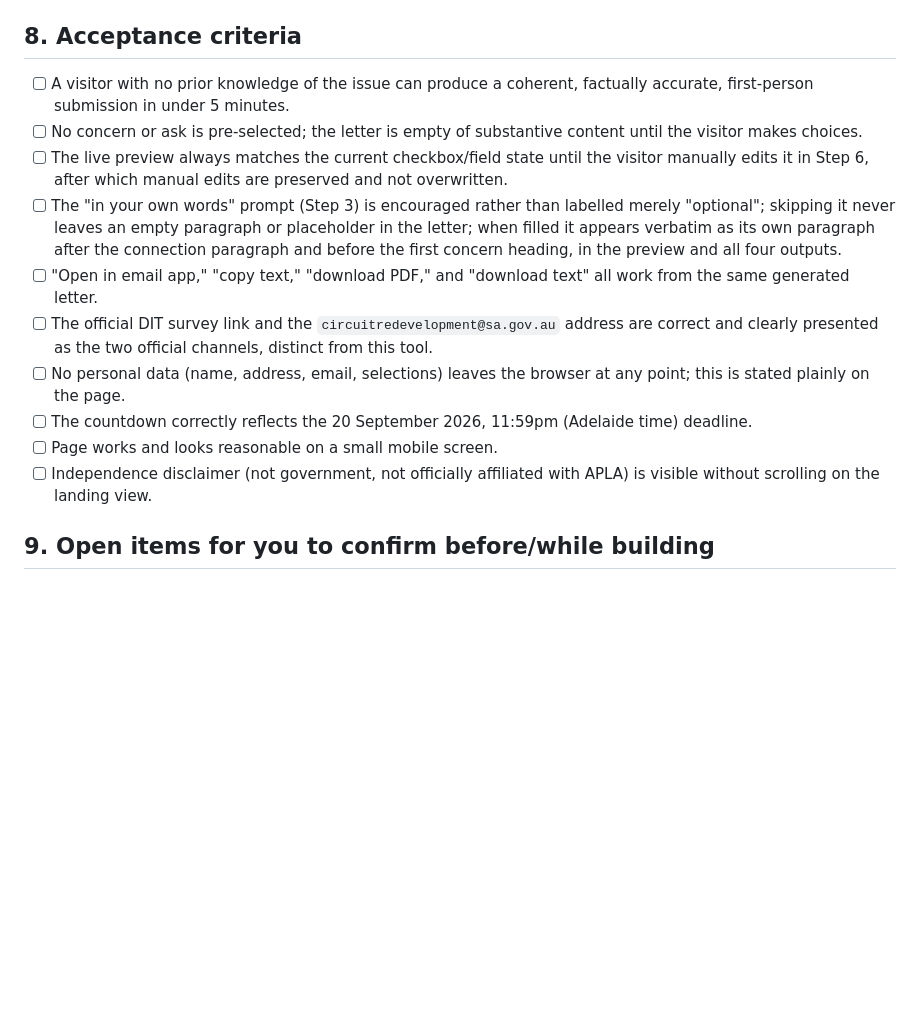
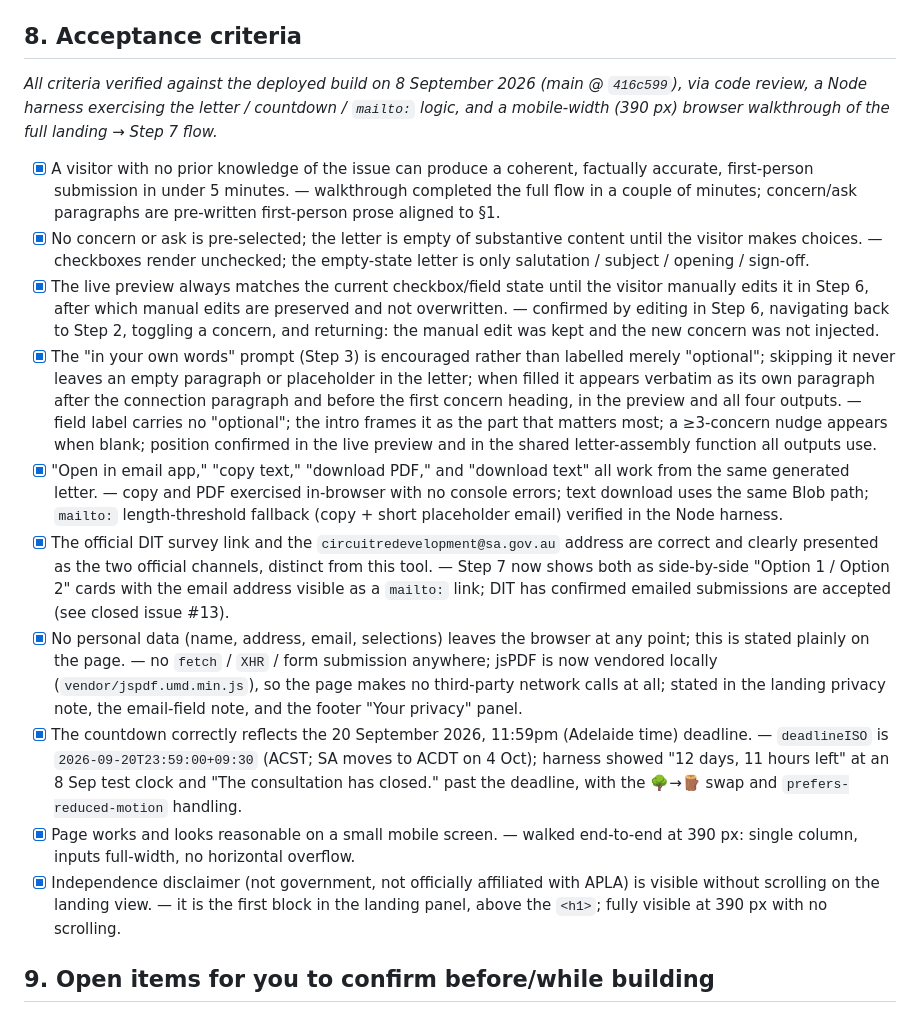
Before and after one commit to morebento/parklands-motogp-submission, a Markdown page: motogp-submission-tool-spec.md, the part around the change. Drawn GitHub-style; blank space fills up the shorter version.

Commit message:
Mark §8 acceptance criteria verified against main @ 416c599
All ten criteria pass. Each box notes how it was checked (code review, a
Node harness for the letter/countdown/mailto logic, and a 390px browser
walkthrough of the full flow).

Co-Authored-By: Claude Sonnet 5 <noreply@anthropic.com>
Claude-Session: https://claude.ai/code/session_013bSzs9vPm3MotgcTEs5RgK

```diff
--- a/motogp-submission-tool-spec.md
+++ b/motogp-submission-tool-spec.md
@@ -175,16 +175,18 @@ Implement this as a data file (e.g. `concerns.json`) the UI renders from, so wor
 
 ## 8. Acceptance criteria
 
-- [ ] A visitor with no prior knowledge of the issue can produce a coherent, factually accurate, first-person submission in under 5 minutes.
-- [ ] No concern or ask is pre-selected; the letter is empty of substantive content until the visitor makes choices.
-- [ ] The live preview always matches the current checkbox/field state until the visitor manually edits it in Step 6, after which manual edits are preserved and not overwritten.
-- [ ] The "in your own words" prompt (Step 3) is encouraged rather than labelled merely "optional"; skipping it never leaves an empty paragraph or placeholder in the letter; when filled it appears verbatim as its own paragraph after the connection paragraph and before the first concern heading, in the preview and all four outputs.
-- [ ] "Open in email app," "copy text," "download PDF," and "download text" all work from the same generated letter.
-- [ ] The official DIT survey link and the `circuitredevelopment@sa.gov.au` address are correct and clearly presented as the two official channels, distinct from this tool.
-- [ ] No personal data (name, address, email, selections) leaves the browser at any point; this is stated plainly on the page.
-- [ ] The countdown correctly reflects the 20 September 2026, 11:59pm (Adelaide time) deadline.
-- [ ] Page works and looks reasonable on a small mobile screen.
-- [ ] Independence disclaimer (not government, not officially affiliated with APLA) is visible without scrolling on the landing view.
+_All criteria verified against the deployed build on 8 September 2026 (main @ `416c599`), via code review, a Node harness exercising the letter / countdown / `mailto:` logic, and a mobile-width (390 px) browser walkthrough of the full landing → Step 7 flow._
+
+- [x] A visitor with no prior knowledge of the issue can produce a coherent, factually accurate, first-person submission in under 5 minutes. — walkthrough completed the full flow in a couple of minutes; concern/ask paragraphs are pre-written first-person prose aligned to §1.
+- [x] No concern or ask is pre-selected; the letter is empty of substantive content until the visitor makes choices. — checkboxes render unchecked; the empty-state letter is only salutation / subject / opening / sign-off.
+- [x] The live preview always matches the current checkbox/field state until the visitor manually edits it in Step 6, after which manual edits are preserved and not overwritten. — confirmed by editing in Step 6, navigating back to Step 2, toggling a concern, and returning: the manual edit was kept and the new concern was not injected.
+- [x] The "in your own words" prompt (Step 3) is encouraged rather than labelled merely "optional"; skipping it never leaves an empty paragraph or placeholder in the letter; when filled it appears verbatim as its own paragraph after the connection paragraph and before the first concern heading, in the preview and all four outputs. — field label carries no "optional"; the intro frames it as the part that matters most; a ≥3-concern nudge appears when blank; position confirmed in the live preview and in the shared letter-assembly function all outputs use.
+- [x] "Open in email app," "copy text," "download PDF," and "download text" all work from the same generated letter. — copy and PDF exercised in-browser with no console errors; text download uses the same Blob path; `mailto:` length-threshold fallback (copy + short placeholder email) verified in the Node harness.
+- [x] The official DIT survey link and the `circuitredevelopment@sa.gov.au` address are correct and clearly presented as the two official channels, distinct from this tool. — Step 7 now shows both as side-by-side "Option 1 / Option 2" cards with the email address visible as a `mailto:` link; DIT has confirmed emailed submissions are accepted (see closed issue #13).
+- [x] No personal data (name, address, email, selections) leaves the browser at any point; this is stated plainly on the page. — no `fetch` / `XHR` / form submission anywhere; jsPDF is now vendored locally (`vendor/jspdf.umd.min.js`), so the page makes no third-party network calls at all; stated in the landing privacy note, the email-field note, and the footer "Your privacy" panel.
+- [x] The countdown correctly reflects the 20 September 2026, 11:59pm (Adelaide time) deadline. — `deadlineISO` is `2026-09-20T23:59:00+09:30` (ACST; SA moves to ACDT on 4 Oct); harness showed "12 days, 11 hours left" at an 8 Sep test clock and "The consultation has closed." past the deadline, with the 🌳→🪵 swap and `prefers-reduced-motion` handling.
+- [x] Page works and looks reasonable on a small mobile screen. — walked end-to-end at 390 px: single column, inputs full-width, no horizontal overflow.
+- [x] Independence disclaimer (not government, not officially affiliated with APLA) is visible without scrolling on the landing view. — it is the first block in the landing panel, above the `<h1>`; fully visible at 390 px with no scrolling.
 
 ## 9. Open items for you to confirm before/while building
 
```
